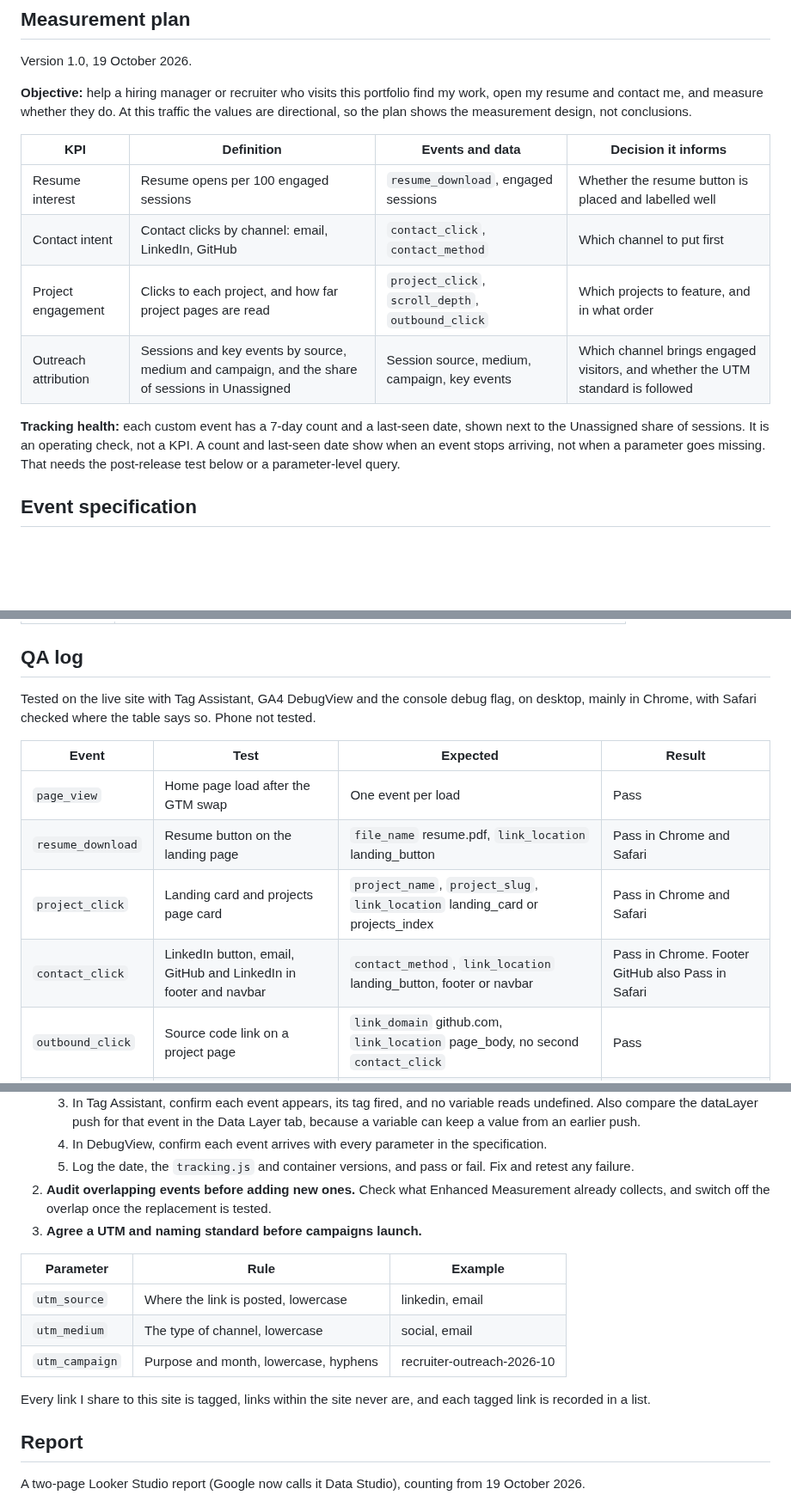
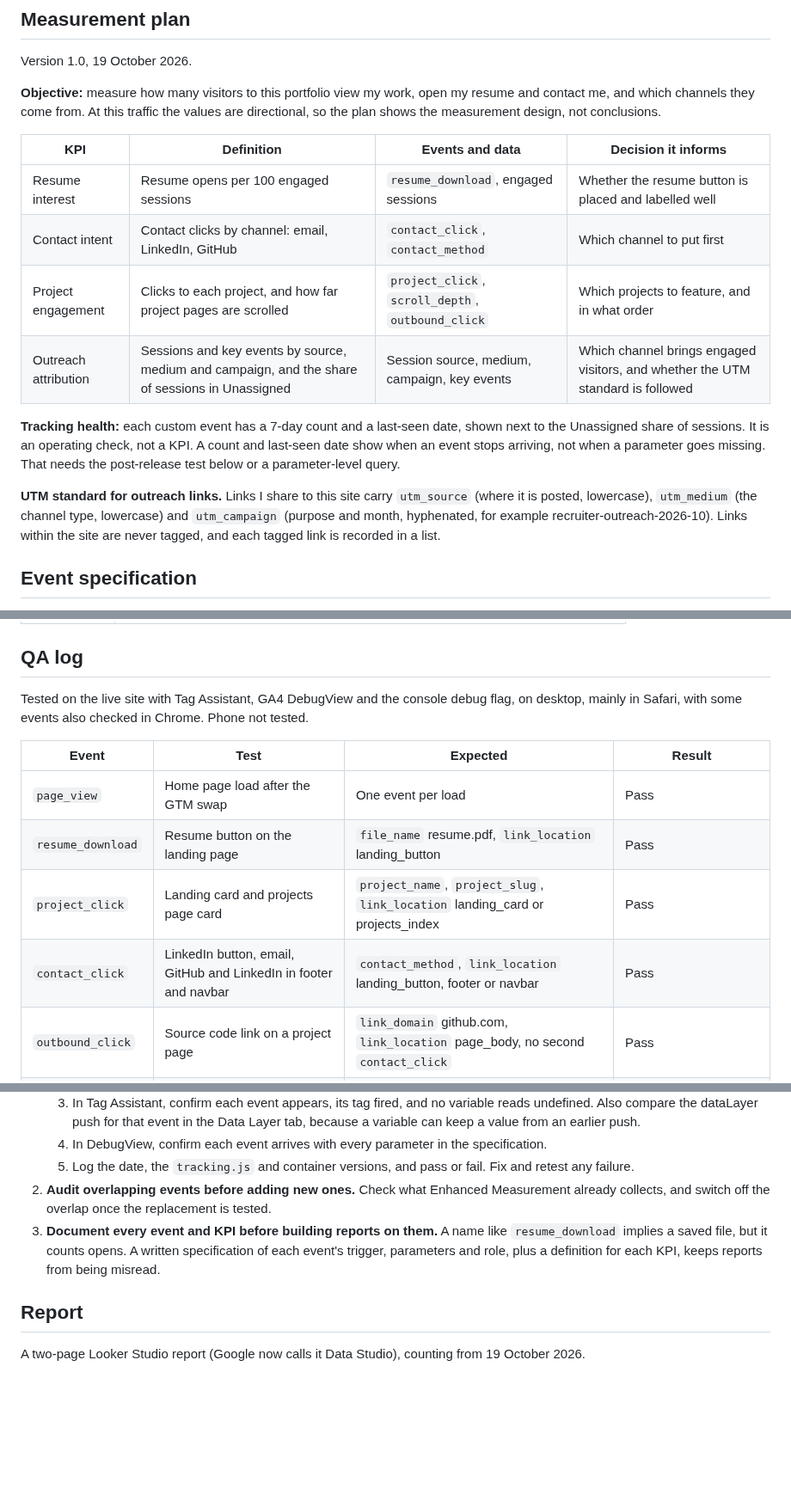
Before and after one commit to VivekDhanwada/data-analytics-portfolio, a Markdown page: 12-tracking-implementation-qa/README.md, 3 parts joined by grey strips. Shown at 86% size. GitHub-like rendering; blank space fills up the shorter version.

Commit message:
stress test changes

```diff
--- a/12-tracking-implementation-qa/README.md
+++ b/12-tracking-implementation-qa/README.md
@@ -30,16 +30,18 @@ Recommendation: add five custom events from a written specification, mark `resum
 
 Version 1.0, 19 October 2026.
 
-**Objective:** help a hiring manager or recruiter who visits this portfolio find my work, open my resume and contact me, and measure whether they do. At this traffic the values are directional, so the plan shows the measurement design, not conclusions.
+**Objective:** measure how many visitors to this portfolio view my work, open my resume and contact me, and which channels they come from. At this traffic the values are directional, so the plan shows the measurement design, not conclusions.
 
 | KPI | Definition | Events and data | Decision it informs |
 |---|---|---|---|
 | Resume interest | Resume opens per 100 engaged sessions | `resume_download`, engaged sessions | Whether the resume button is placed and labelled well |
 | Contact intent | Contact clicks by channel: email, LinkedIn, GitHub | `contact_click`, `contact_method` | Which channel to put first |
-| Project engagement | Clicks to each project, and how far project pages are read | `project_click`, `scroll_depth`, `outbound_click` | Which projects to feature, and in what order |
+| Project engagement | Clicks to each project, and how far project pages are scrolled | `project_click`, `scroll_depth`, `outbound_click` | Which projects to feature, and in what order |
 | Outreach attribution | Sessions and key events by source, medium and campaign, and the share of sessions in Unassigned | Session source, medium, campaign, key events | Which channel brings engaged visitors, and whether the UTM standard is followed |
 
 **Tracking health:** each custom event has a 7-day count and a last-seen date, shown next to the Unassigned share of sessions. It is an operating check, not a KPI. A count and last-seen date show when an event stops arriving, not when a parameter goes missing. That needs the post-release test below or a parameter-level query.
+
+**UTM standard for outreach links.** Links I share to this site carry `utm_source` (where it is posted, lowercase), `utm_medium` (the channel type, lowercase) and `utm_campaign` (purpose and month, hyphenated, for example recruiter-outreach-2026-10). Links within the site are never tagged, and each tagged link is recorded in a list.
 
 ## Event specification
 
@@ -101,14 +107,14 @@ Events are pushed to `window.dataLayer` by `assets/js/tracking.js` and sent to G
 
 ## QA log
 
-Tested on the live site with Tag Assistant, GA4 DebugView and the console debug flag, on desktop, mainly in Chrome, with Safari checked where the table says so. Phone not tested.
+Tested on the live site with Tag Assistant, GA4 DebugView and the console debug flag, on desktop, mainly in Safari, with some events also checked in Chrome. Phone not tested.
 
 | Event | Test | Expected | Result |
 |---|---|---|---|
 | `page_view` | Home page load after the GTM swap | One event per load | Pass |
-| `resume_download` | Resume button on the landing page | `file_name` resume.pdf, `link_location` landing_button | Pass in Chrome and Safari |
-| `project_click` | Landing card and projects page card | `project_name`, `project_slug`, `link_location` landing_card or projects_index | Pass in Chrome and Safari |
-| `contact_click` | LinkedIn button, email, GitHub and LinkedIn in footer and navbar | `contact_method`, `link_location` landing_button, footer or navbar | Pass in Chrome. Footer GitHub also Pass in Safari |
+| `resume_download` | Resume button on the landing page | `file_name` resume.pdf, `link_location` landing_button | Pass |
+| `project_click` | Landing card and projects page card | `project_name`, `project_slug`, `link_location` landing_card or projects_index | Pass |
+| `contact_click` | LinkedIn button, email, GitHub and LinkedIn in footer and navbar | `contact_method`, `link_location` landing_button, footer or navbar | Pass |
 | `outbound_click` | Source code link on a project page | `link_domain` github.com, `link_location` page_body, no second `contact_click` | Pass |
 | `scroll_depth` | Scroll to the bottom of three pages | 25, 50, 75 and 100 once each per page | Pass |
 | Same-tab links | Footer icons, which leave in the same tab | Push logged before the page unloads | Pass. GA4 receipt confirmed in DebugView |
@@ -156,15 +162,7 @@ Compared by presence in DebugView for the same interactions, so the counts thems
    4. In DebugView, confirm each event arrives with every parameter in the specification.
    5. Log the date, the `tracking.js` and container versions, and pass or fail. Fix and retest any failure.
 2. **Audit overlapping events before adding new ones.** Check what Enhanced Measurement already collects, and switch off the overlap once the replacement is tested.
-3. **Agree a UTM and naming standard before campaigns launch.**
-
-| Parameter | Rule | Example |
-|---|---|---|
-| `utm_source` | Where the link is posted, lowercase | linkedin, email |
-| `utm_medium` | The type of channel, lowercase | social, email |
-| `utm_campaign` | Purpose and month, lowercase, hyphens | recruiter-outreach-2026-10 |
-
-Every link I share to this site is tagged, links within the site never are, and each tagged link is recorded in a list.
+3. **Document every event and KPI before building reports on them.** A name like `resume_download` implies a saved file, but it counts opens. A written specification of each event's trigger, parameters and role, plus a definition for each KPI, keeps reports from being misread.
 
 ## Report
 
```
Also changed, not shown: other parts of 12-tracking-implementation-qa/README.md (+5 -1 lines).
